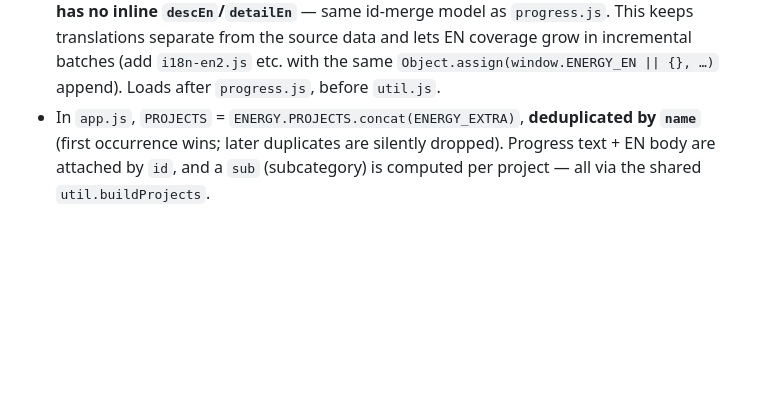
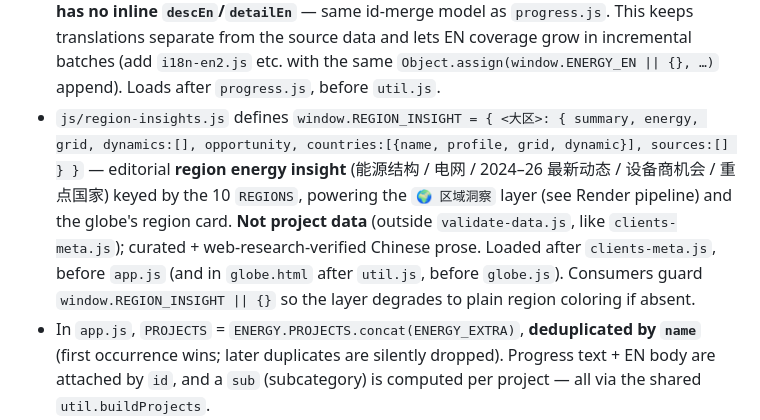
Before and after one commit to williamzuo8811-hub/EnergyWorldMap, a Markdown page: CLAUDE.md, the part around one of its changes. Drawn GitHub-style; blank space fills up the shorter version.

```diff
--- a/CLAUDE.md
+++ b/CLAUDE.md
@@ -232,6 +238,13 @@ and `js/coach.js`. `coach.js` rebuilds `PROJECTS` with `util.buildProjects` (no
   `descEn`/`detailEn`** — same id-merge model as `progress.js`. This keeps translations separate from the
   source data and lets EN coverage grow in incremental batches (add `i18n-en2.js` etc. with the same
   `Object.assign(window.ENERGY_EN || {}, …)` append). Loads after `progress.js`, before `util.js`.
+- `js/region-insights.js` defines `window.REGION_INSIGHT = { <大区>: { summary, energy, grid, dynamics:[],
+  opportunity, countries:[{name, profile, grid, dynamic}], sources:[] } }` — editorial **region energy
+  insight** (能源结构 / 电网 / 2024–26 最新动态 / 设备商机会 / 重点国家) keyed by the 10 `REGIONS`, powering the
+  `🌍 区域洞察` layer (see Render pipeline) and the globe's region card. **Not project data** (outside
+  `validate-data.js`, like `clients-meta.js`); curated + web-research-verified Chinese prose. Loaded after
+  `clients-meta.js`, before `app.js` (and in `globe.html` after `util.js`, before `globe.js`). Consumers
+  guard `window.REGION_INSIGHT || {}` so the layer degrades to plain region coloring if absent.
 - In `app.js`, `PROJECTS` = `ENERGY.PROJECTS.concat(ENERGY_EXTRA)`, **deduplicated by `name`**
   (first occurrence wins; later duplicates are silently dropped). Progress text + EN body are attached by
   `id`, and a `sub` (subcategory) is computed per project — all via the shared `util.buildProjects`.
```
Also changed, not shown: other parts of CLAUDE.md (+26 -10 lines).
